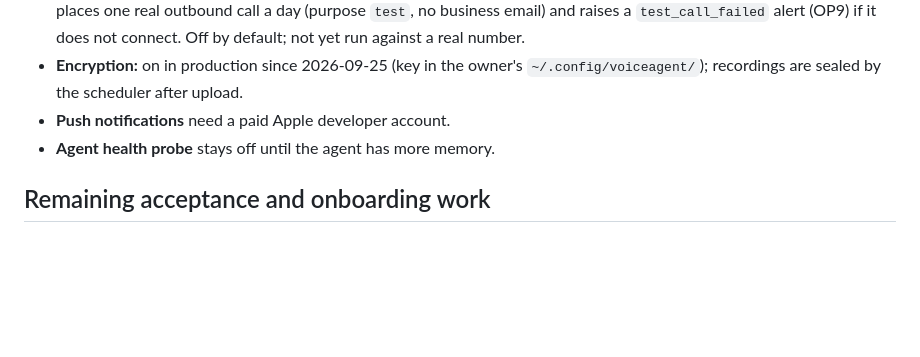
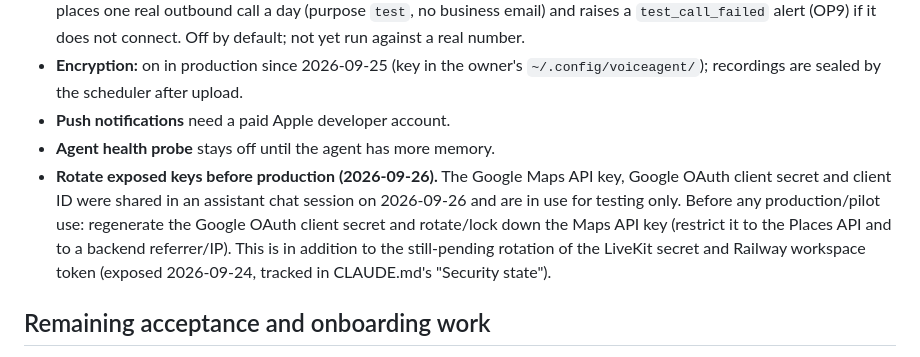
Before and after one commit to alexkoukos/voiceagent, a Markdown page: PRD_STATUS.md, the part around the change. Drawn GitHub-style; blank space fills up the shorter version.

Commit message:
Add pre-production key-rotation reminder to PRD_STATUS

```diff
--- a/PRD_STATUS.md
+++ b/PRD_STATUS.md
@@ -58,6 +58,7 @@ Migrations 0016 and 0017. 66 backend tests; each part below has its own test fil
 - **Encryption:** on in production since 2026-09-25 (key in the owner's `~/.config/voiceagent/`); recordings are sealed by the scheduler after upload.
 - **Push notifications** need a paid Apple developer account.
 - **Agent health probe** stays off until the agent has more memory.
+- **Rotate exposed keys before production (2026-09-26).** The Google Maps API key, Google OAuth client secret and client ID were shared in an assistant chat session on 2026-09-26 and are in use for testing only. Before any production/pilot use: regenerate the Google OAuth client secret and rotate/lock down the Maps API key (restrict it to the Places API and to a backend referrer/IP). This is in addition to the still-pending rotation of the LiveKit secret and Railway workspace token (exposed 2026-09-24, tracked in CLAUDE.md's "Security state").
 
 ## Remaining acceptance and onboarding work
 
```
